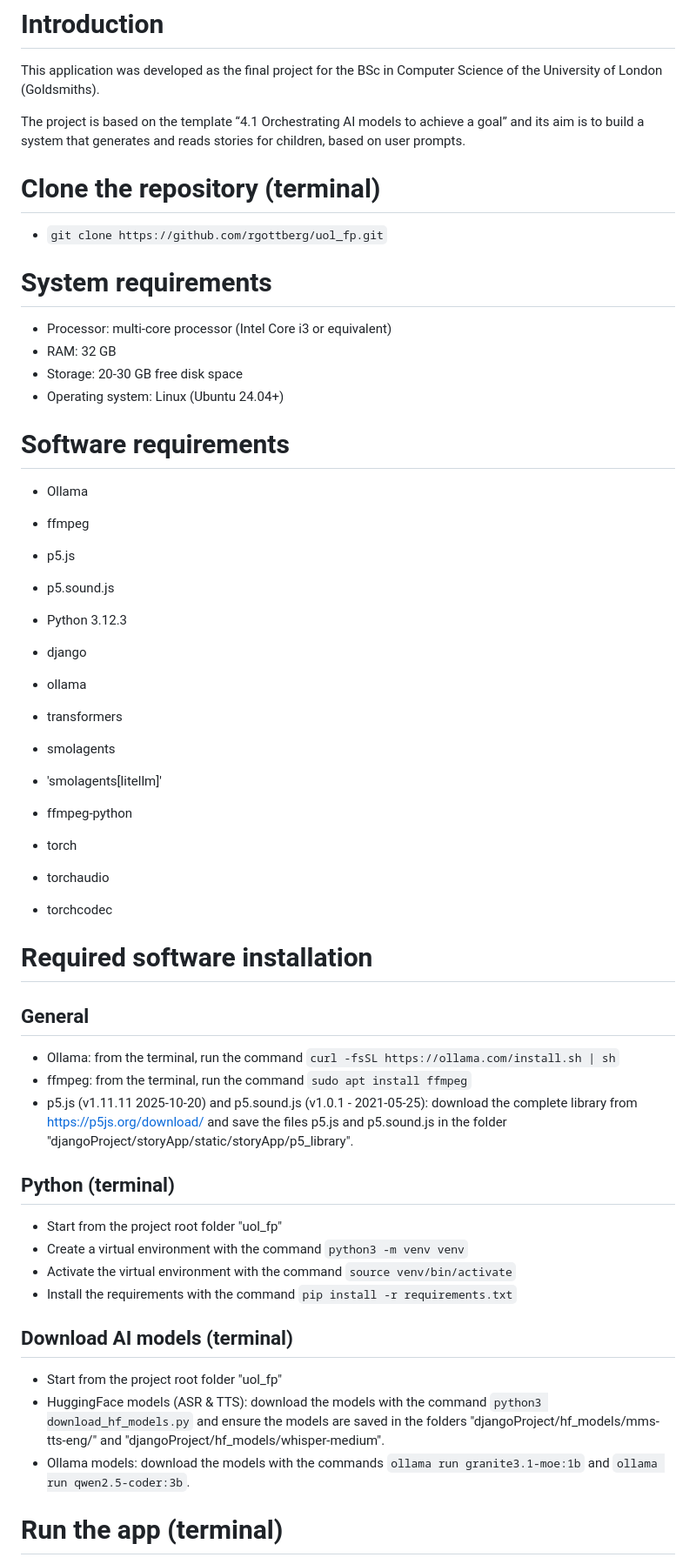
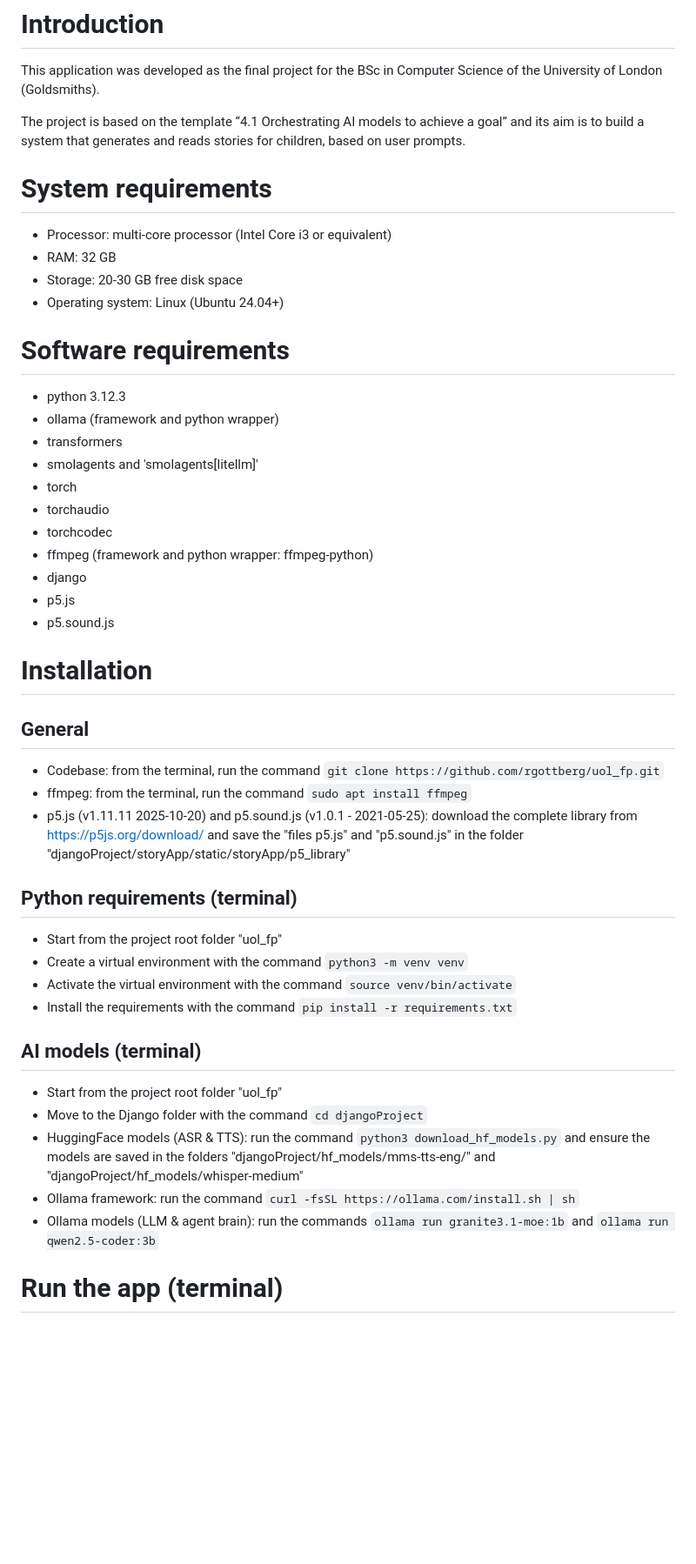
Before and after one commit to rgottberg/uol_fp, a Markdown page: README.md, the part around the change. Shown at 87% size. Rendered like a GitHub page; blank space fills up the shorter version.

```diff
--- a/README.md
+++ b/README.md
@@ -3,10 +3,6 @@
 This application was developed as the final project for the BSc in Computer Science of the University of London (Goldsmiths).
 
 The project is based on the template “4.1 Orchestrating AI models to achieve a goal” and its aim is to build a system that generates and reads stories for children, based on user prompts.
-
-# Clone the repository (terminal)
-
-- `git clone https://github.com/rgottberg/uol_fp.git`
 
 # System requirements
 
@@ -17,42 +13,40 @@ The project is based on the template “4.1 Orchestrating AI models to achieve a
 
 # Software requirements
 
-- Ollama
-- ffmpeg
+- python 3.12.3
+- ollama (framework and python wrapper)
+- transformers
+- smolagents and 'smolagents[litellm]'
+- torch
+- torchaudio
+- torchcodec
+- ffmpeg (framework and python wrapper: ffmpeg-python)
+- django
 - p5.js
 - p5.sound.js
 
-- Python 3.12.3
-- django
-- ollama
-- transformers
-- smolagents
-- 'smolagents[litellm]'
-- ffmpeg-python
-- torch
-- torchaudio
-- torchcodec
-
-# Required software installation
+# Installation
 
 ## General
 
-- Ollama: from the terminal, run the command `curl -fsSL https://ollama.com/install.sh | sh`
+- Codebase: from the terminal, run the command `git clone https://github.com/rgottberg/uol_fp.git`
 - ffmpeg: from the terminal, run the command `sudo apt install ffmpeg`
-- p5.js (v1.11.11 2025-10-20) and p5.sound.js (v1.0.1 - 2021-05-25): download the complete library from https://p5js.org/download/ and save the files p5.js and p5.sound.js in the folder "djangoProject/storyApp/static/storyApp/p5_library".
+- p5.js (v1.11.11 2025-10-20) and p5.sound.js (v1.0.1 - 2021-05-25): download the complete library from https://p5js.org/download/ and save the "files p5.js" and "p5.sound.js" in the folder "djangoProject/storyApp/static/storyApp/p5_library"
 
-## Python (terminal)
+## Python requirements (terminal)
 
 - Start from the project root folder "uol_fp"
 - Create a virtual environment with the command `python3 -m venv venv`
 - Activate the virtual environment with the command `source venv/bin/activate`
 - Install the requirements with the command `pip install -r requirements.txt`
 
-## Download AI models (terminal)
+## AI models (terminal)
 
 - Start from the project root folder "uol_fp"
-- HuggingFace models (ASR & TTS): download the models with the command `python3 download_hf_models.py` and ensure the models are saved in the folders "djangoProject/hf_models/mms-tts-eng/" and "djangoProject/hf_models/whisper-medium".
-- Ollama models: download the models with the commands `ollama run granite3.1-moe:1b` and `ollama run qwen2.5-coder:3b`.
+- Move to the Django folder with the command `cd djangoProject`
+- HuggingFace models (ASR & TTS): run the command `python3 download_hf_models.py` and ensure the models are saved in the folders "djangoProject/hf_models/mms-tts-eng/" and "djangoProject/hf_models/whisper-medium"
+- Ollama framework: run the command `curl -fsSL https://ollama.com/install.sh | sh`
+- Ollama models (LLM & agent brain): run the commands `ollama run granite3.1-moe:1b` and `ollama run qwen2.5-coder:3b`
 
 # Run the app (terminal)
 
```
